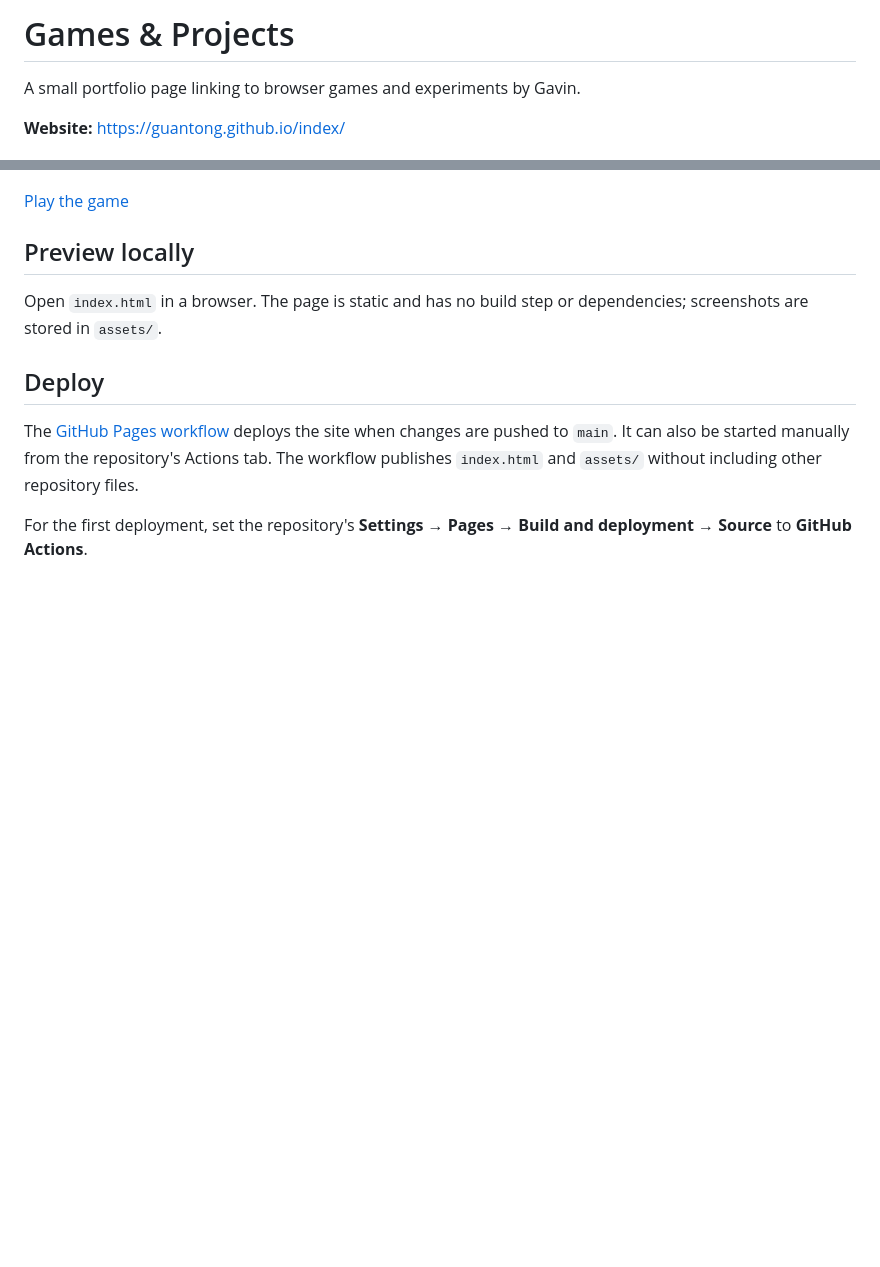
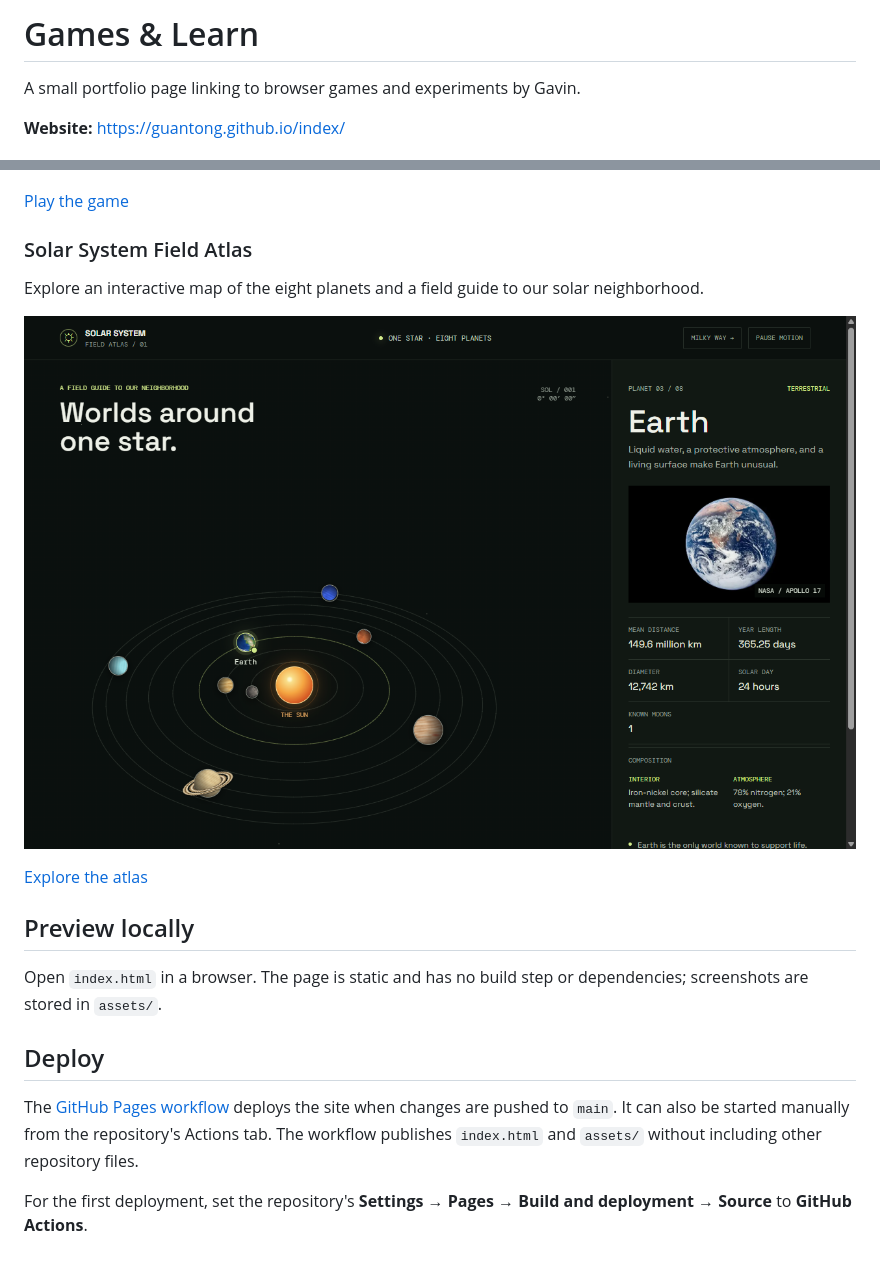
Before and after one commit to guantong/index, a Markdown page: README.md, 2 parts joined by grey strips. Rendered like a GitHub page; pictures changed too: assets/solar-system.png (added); blank space fills up the shorter version.

```diff
--- a/README.md
+++ b/README.md
@@ -1,4 +1,4 @@
-# Games & Projects
+# Games & Learn
 
 A small portfolio page linking to browser games and experiments by Gavin.
 
@@ -30,6 +30,14 @@ A turn-based artillery duel. Set your angle and power, account for the wind, and
 
 [Play the game](https://guantong.github.io/worms-clone/)
 
+### Solar System Field Atlas
+
+Explore an interactive map of the eight planets and a field guide to our solar neighborhood.
+
+![Solar System Field Atlas screenshot](assets/solar-system.png)
+
+[Explore the atlas](https://guantong.github.io/solar-system/)
+
 ## Preview locally
 
 Open `index.html` in a browser. The page is static and has no build step or dependencies; screenshots are stored in `assets/`.
```
Also changed, not shown: 1 other file.
